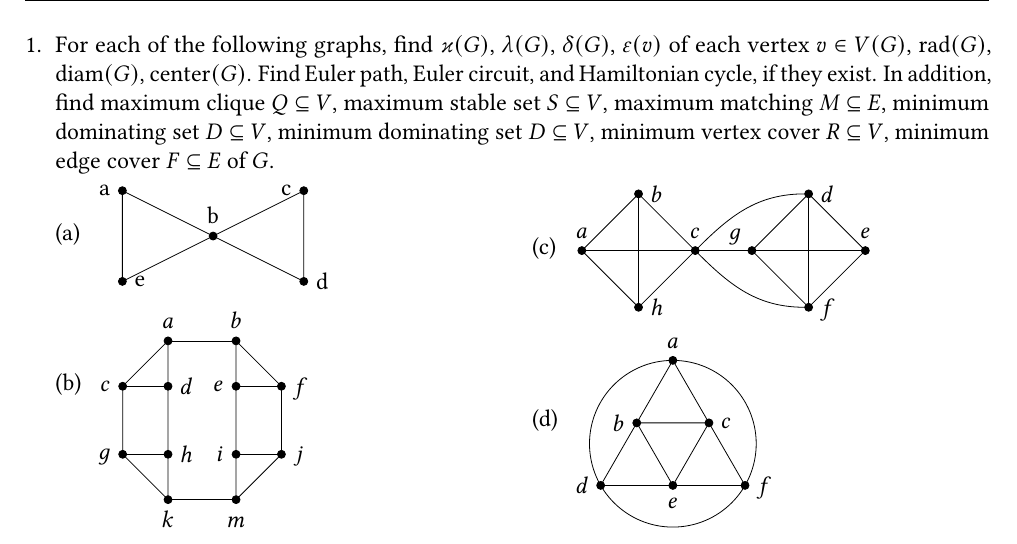
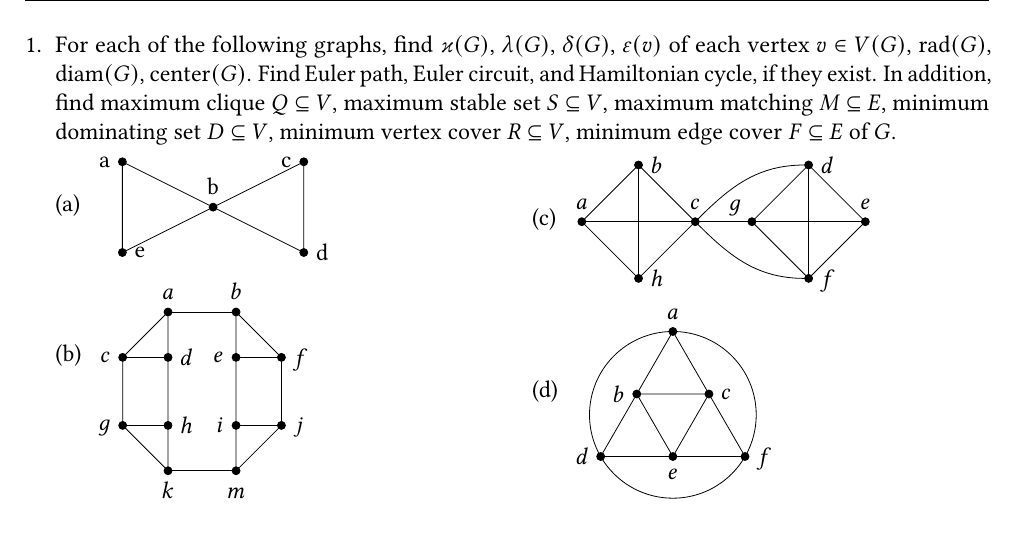
Before and after one commit to Lipen/discrete-math-course, a LaTeX problem sheet (hw5.tex): part of page 1 of 3, cut so that both start at the same text. Compiled offline with pdfLaTeX.

Commit message:
hw5: Fix duplicate

```diff
--- a/hw5.tex
+++ b/hw5.tex
@@ -77,7 +77,7 @@
 
     \item For each of the following graphs, find $\vertexConnectivity{G}$, $\edgeConnectivity{G}$, $\minDegree{G}$, $\eccentricity{v}$ of each vertex $v \in V(G)$, $\graphRadius{G}$, $\graphDiameter{G}$, $\graphCenter{G}$.
     Find Euler path, Euler circuit, and Hamiltonian cycle, if they exist.
-    In addition, find maximum clique $Q \subseteq V$, maximum stable set $S \subseteq V$, maximum matching $M \subseteq E$, minimum dominating set $D \subseteq V$, minimum dominating set $D \subseteq V$, minimum vertex cover $R \subseteq V$, minimum edge cover $F \subseteq E$ of $G$.
+    In addition, find maximum clique $Q \subseteq V$, maximum stable set $S \subseteq V$, maximum matching $M \subseteq E$, minimum dominating set $D \subseteq V$, minimum vertex cover $R \subseteq V$, minimum edge cover $F \subseteq E$ of $G$.
 
     \begin{multicols}{2}
     \begin{subtasks}
```
